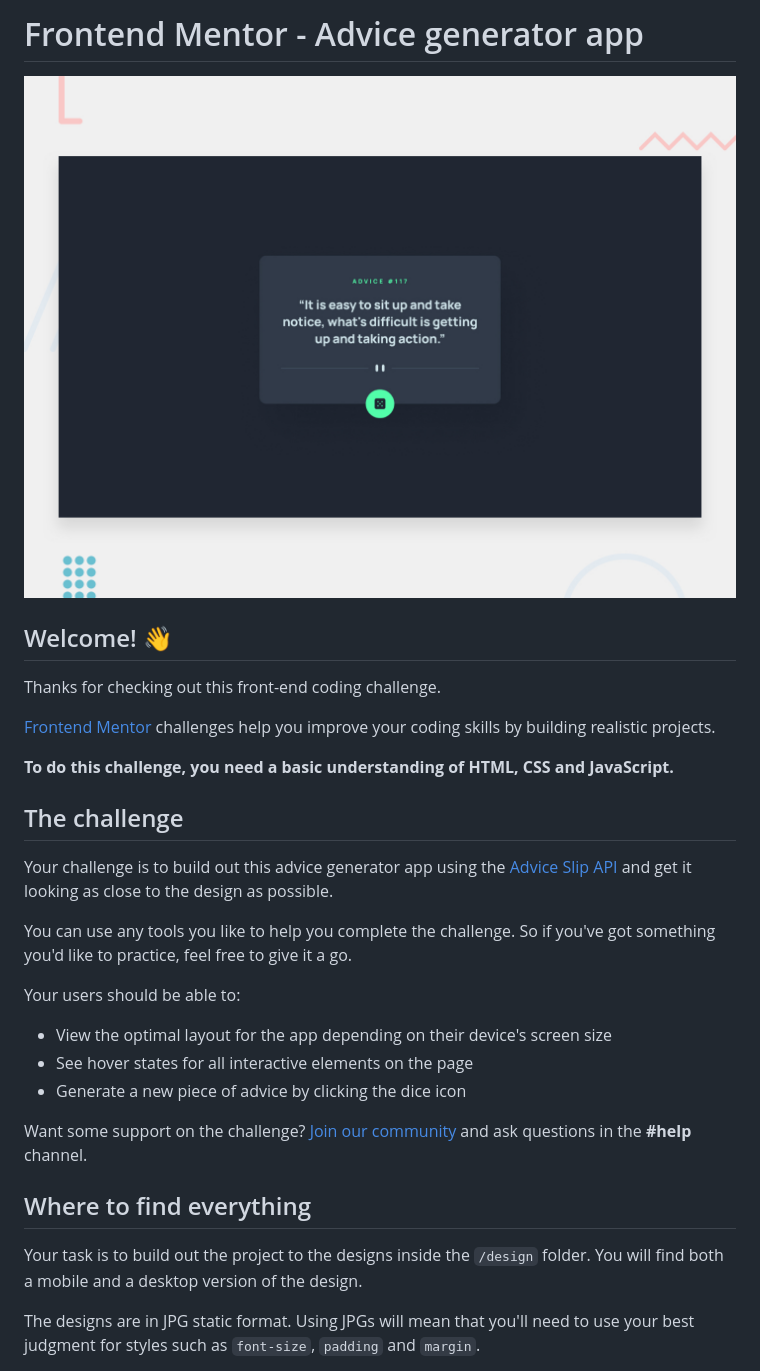
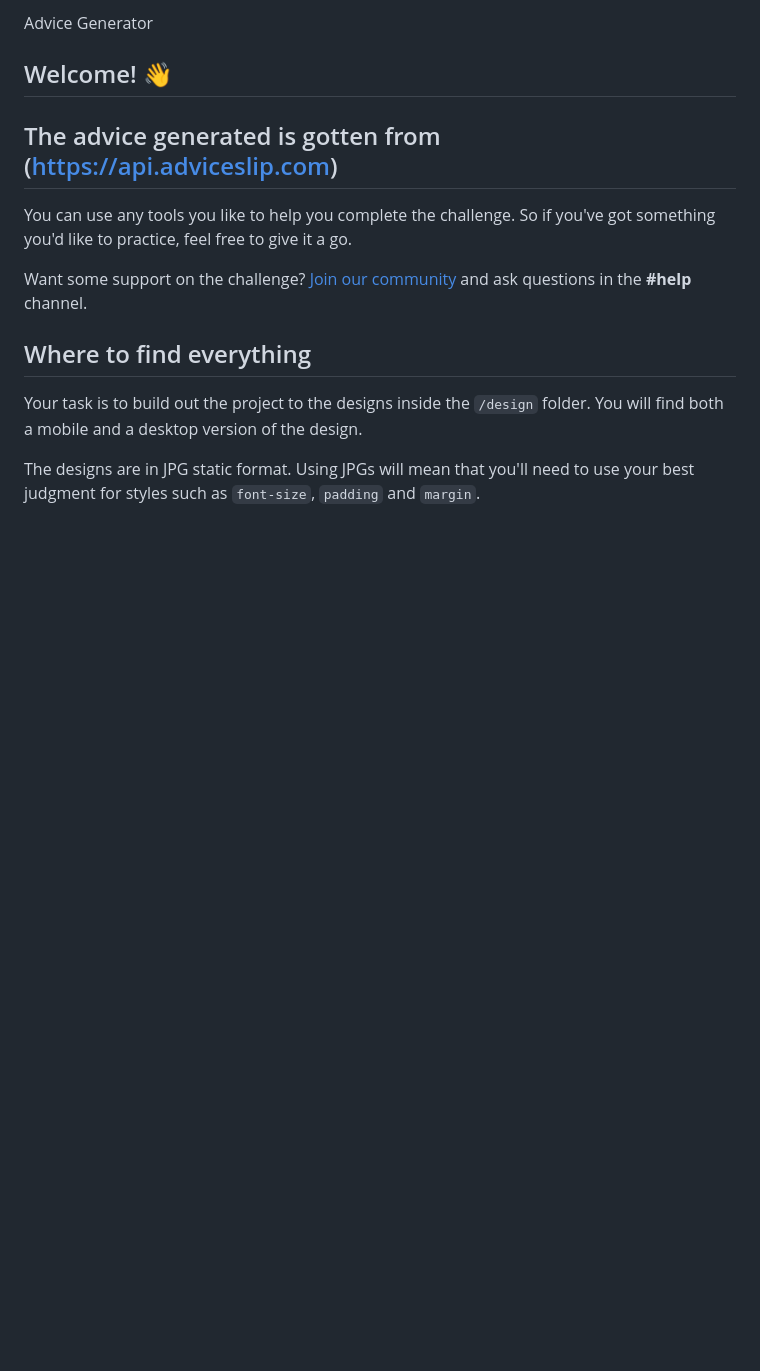
Before and after one commit to peter2great2/advice, a Markdown page: README.md, the part around the change. GitHub-like rendering; blank space fills up the shorter version.

```diff
--- a/README.md
+++ b/README.md
@@ -1,26 +1,13 @@
-# Frontend Mentor - Advice generator app
-
-![Design preview for the Advice generator app coding challenge](./design/desktop-preview.jpg)
+Advice Generator
 
 ## Welcome! 👋
 
-Thanks for checking out this front-end coding challenge.
 
-[Frontend Mentor](https://www.frontendmentor.io) challenges help you improve your coding skills by building realistic projects.
 
-**To do this challenge, you need a basic understanding of HTML, CSS and JavaScript.**
-
-## The challenge
-
-Your challenge is to build out this advice generator app using the [Advice Slip API](https://api.adviceslip.com) and get it looking as close to the design as possible.
+## The advice generated is gotten from (https://api.adviceslip.com)
 
 You can use any tools you like to help you complete the challenge. So if you've got something you'd like to practice, feel free to give it a go.
 
-Your users should be able to:
-
-- View the optimal layout for the app depending on their device's screen size
-- See hover states for all interactive elements on the page
-- Generate a new piece of advice by clicking the dice icon
 
 Want some support on the challenge? [Join our community](https://www.frontendmentor.io/community) and ask questions in the **#help** channel.
 
```
